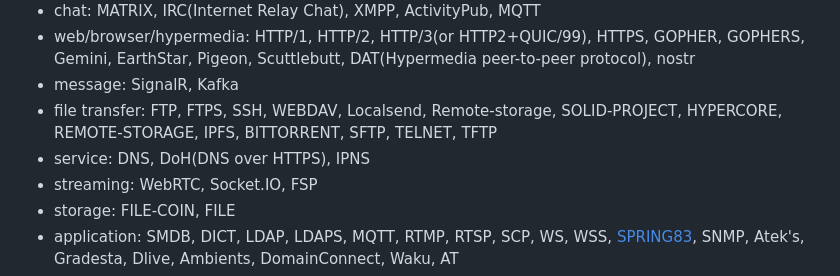
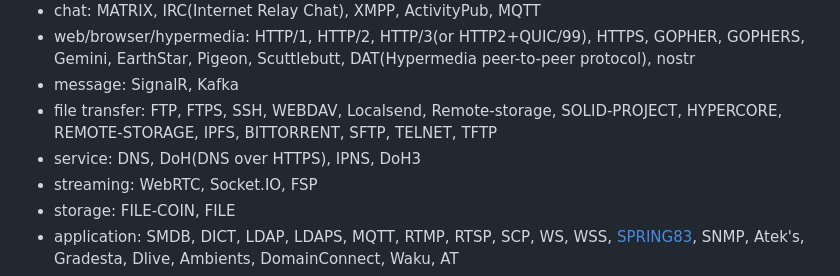
Before and after one commit to 0o9mVd5qF835M1C66LtB9iHQ1IrxpPPM7BXX33h/commandslinux, a Markdown page: README.md, the part around the change. Drawn GitHub-style.

```diff
--- a/README.md
+++ b/README.md
@@ -54,7 +54,7 @@ Dependencies: jQuery and Bootstrap 5.
 - web/browser/hypermedia: HTTP/1, HTTP/2, HTTP/3(or HTTP2+QUIC/99), HTTPS, GOPHER, GOPHERS, Gemini, EarthStar, Pigeon, Scuttlebutt, DAT(Hypermedia peer-to-peer protocol), nostr
 - message: SignalR, Kafka
 - file transfer: FTP, FTPS, SSH, WEBDAV, Localsend, Remote-storage, SOLID-PROJECT, HYPERCORE, REMOTE-STORAGE, IPFS, BITTORRENT, SFTP, TELNET, TFTP
-- service: DNS, DoH(DNS over HTTPS), IPNS
+- service: DNS, DoH(DNS over HTTPS), IPNS, DoH3
 - streaming: WebRTC, Socket.IO, FSP
 - storage: FILE-COIN, FILE
 - application: SMDB, DICT, LDAP, LDAPS, MQTT, RTMP, RTSP, SCP, WS, WSS, [SPRING83](https://github.com/robinsloan/spring-83), SNMP, Atek's, Gradesta, Dlive, Ambients, DomainConnect, Waku, AT
```
